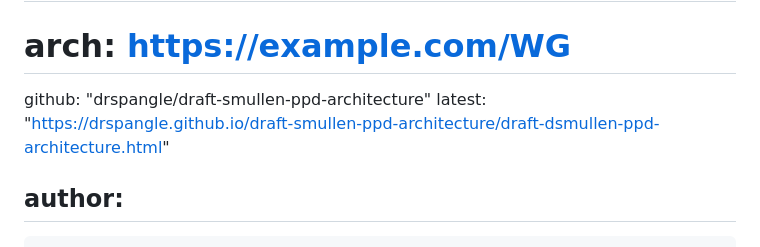
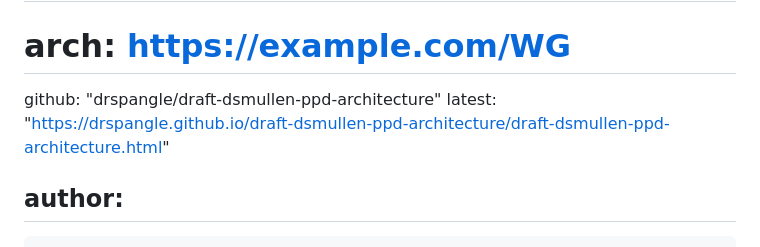
Before and after one commit to drspangle/draft-dsmullen-ppd-architecture, a Markdown page: draft-dsmullen-ppd-architecture.md, the part around the change. Drawn GitHub-style.

Commit message:
fixed typo in repo paths

```diff
--- a/draft-dsmullen-ppd-architecture.md
+++ b/draft-dsmullen-ppd-architecture.md
@@ -20,8 +20,8 @@ venue:
 #  type: Working Group
 #  mail: WG@example.com
 #  arch: https://example.com/WG
-  github: "drspangle/draft-smullen-ppd-architecture"
-  latest: "https://drspangle.github.io/draft-smullen-ppd-architecture/draft-dsmullen-ppd-architecture.html"
+  github: "drspangle/draft-dsmullen-ppd-architecture"
+  latest: "https://drspangle.github.io/draft-dsmullen-ppd-architecture/draft-dsmullen-ppd-architecture.html"
 
 author:
  -
```
